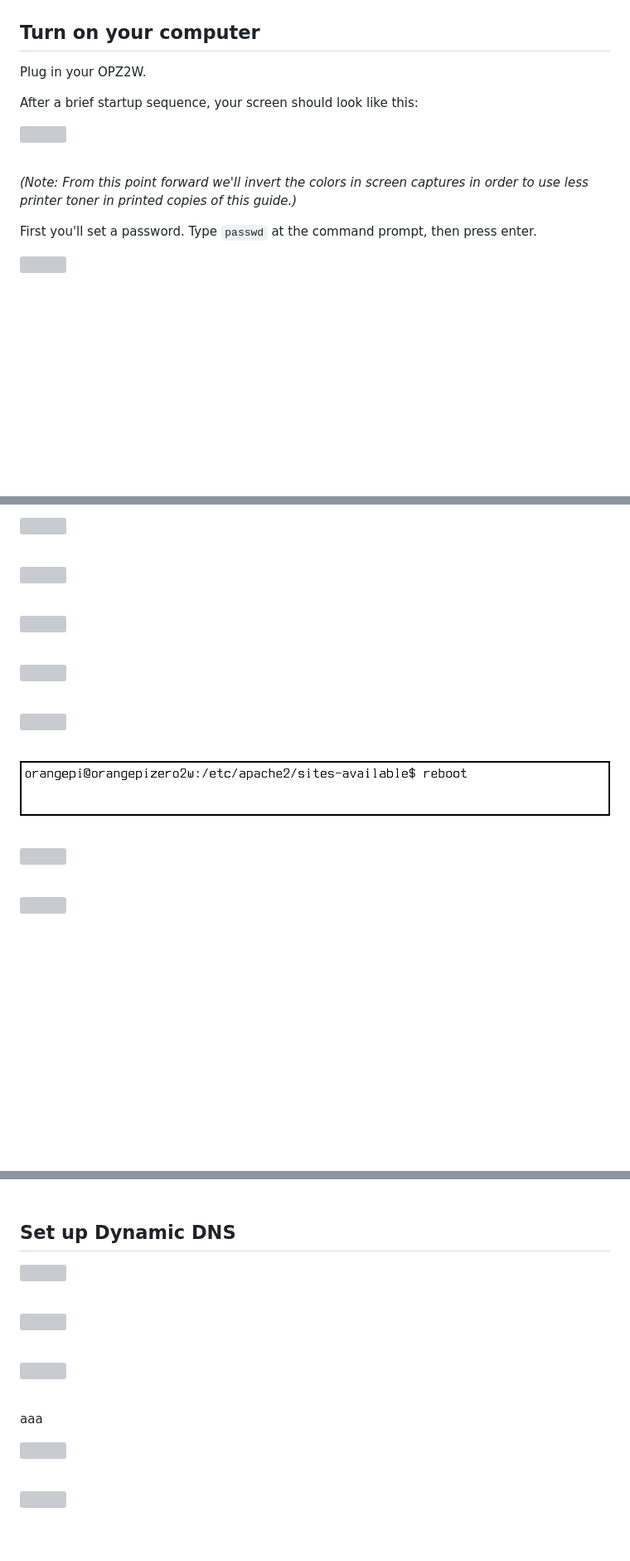
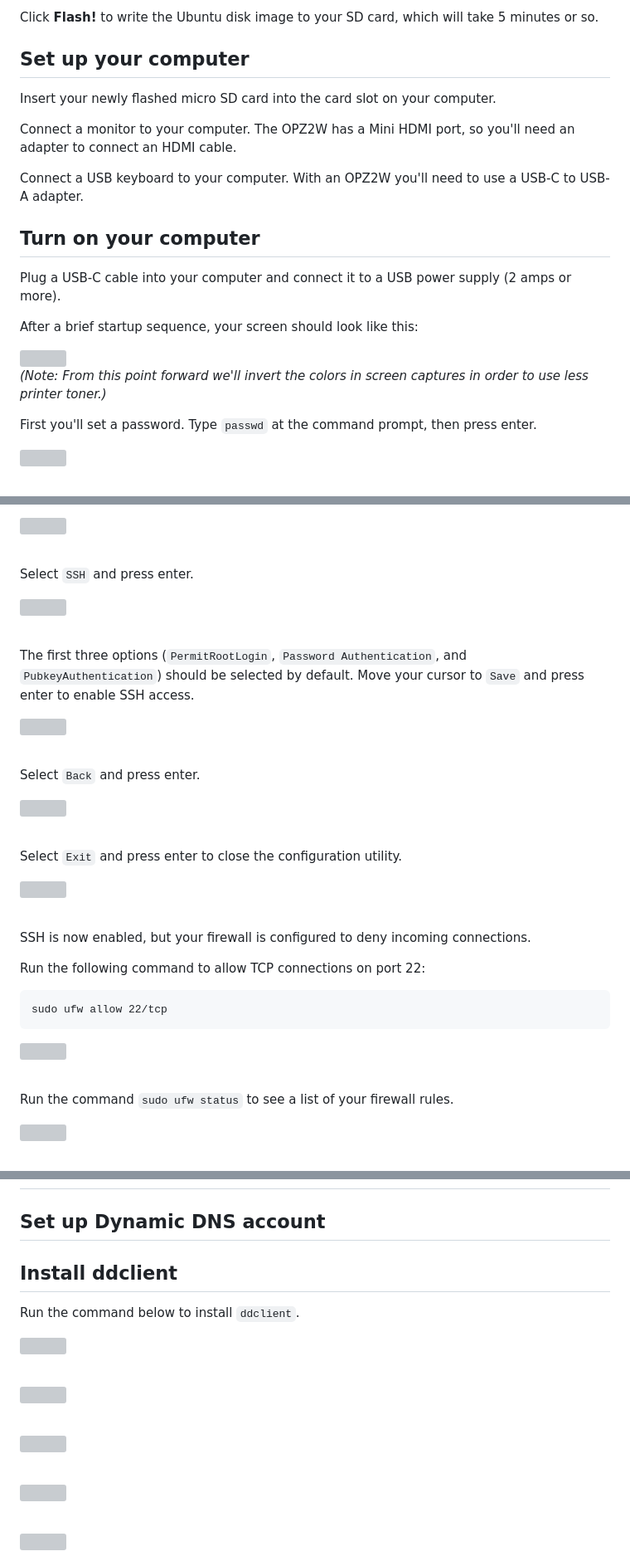
Before and after one commit to iffybooks/host-a-website-at-home, a Markdown page: README.md, 3 parts joined by grey strips. Shown: that part at 83% size. Rendered like a GitHub page; blank space fills up the shorter version; grey boxes are pictures that could not be loaded.

````diff
--- a/README.md
+++ b/README.md
@@ -9,14 +92,22 @@ zinegallery.iffybooks.net
+Click **Flash!** to write the Ubuntu disk image to your SD card, which will take 5 minutes or so.
+
+## Set up your computer
+
+Insert your newly flashed micro SD card into the card slot on your computer.
+
+Connect a monitor to your computer. The OPZ2W has a Mini HDMI port, so you'll need an adapter to connect an HDMI cable.
+
+Connect a USB keyboard to your computer. With an OPZ2W you'll need to use a USB-C to USB-A adapter.
+
 ## Turn on your computer
 
-Plug in your OPZ2W.
+Plug a USB-C cable into your computer and connect it to a USB power supply (2 amps or more).
 
 After a brief startup sequence, your screen should look like this:
 
 <img src="images/vlcsnap-2024-05-04-18h06m09s993.png" />
 
-&nbsp;
-
-*(Note: From this point forward we'll invert the colors in screen captures in order to use less printer toner in printed copies of this guide.)*
+*(Note: From this point forward we'll invert the colors in screen captures in order to use less printer toner.)*
 
 First you'll set a password. Type `passwd` at the command prompt, then press enter.
 
@@ -510,30 +621,44 @@ On a computer connected to the same network as your server, open a web browser,
 
 &nbsp;
 
+Select `SSH` and press enter.
+
 <img title="" src="images/vlcsnap-2024-05-04-18h38m40s212.png" alt="">
 
 &nbsp;
+
+The first three options (`PermitRootLogin`, `Password Authentication`, and `PubkeyAuthentication`) should be selected by default. Move your cursor to `Save` and press enter to enable SSH access.
 
 <img title="" src="images/vlcsnap-2024-05-04-18h38m55s326.png" alt="">
 
 &nbsp;
 
+Select `Back` and press enter.
+
 <img title="" src="images/vlcsnap-2024-05-04-18h39m35s435.png" alt="">
 
 &nbsp;
+
+Select `Exit` and press enter to close the configuration utility.
 
 <img title="" src="images/vlcsnap-2024-05-04-18h39m52s976.png" alt="">
 
 &nbsp;
 
-<img src="images/vlcsnap-2024-05-04-18h40m13s233_border.png" />
+SSH is now enabled, but your firewall is configured to deny incoming connections.
 
-&nbsp;
+Run the following command to allow TCP connections on port 22:
+
+```
+sudo ufw allow 22/tcp
+```
 
 <img src="images/vlcsnap-2024-05-04-18h41m07s243_border.png" />
 
 &nbsp;
 
+Run the command `sudo ufw status` to see a list of your firewall rules.
+
 <img src="images/vlcsnap-2024-05-04-18h41m56s939_border.png" />
 
 &nbsp;
@@ -550,7 +673,17 @@ On a computer connected to the same network as your server, open a web browser,
 
-&nbsp;
 
-## Set up Dynamic DNS
+
+
+
+## Set up Dynamic DNS account
+
+
+
+
+
+## Install ddclient
+
+Run the command below to install `ddclient`.
 
 <img src="images/vlcsnap-2024-05-04-22h45m06s912_border.png" />
 
@@ -564,7 +697,7 @@ On a computer connected to the same network as your server, open a web browser,
 
 &nbsp;
 
-aaa
+
 
 <img src="images/vlcsnap-2024-05-04-22h49m15s041.png" />
 
````
Also changed, not shown: other parts of README.md (+117 -16 lines), images/Host a Website at Home Flyer IG.png (added).
